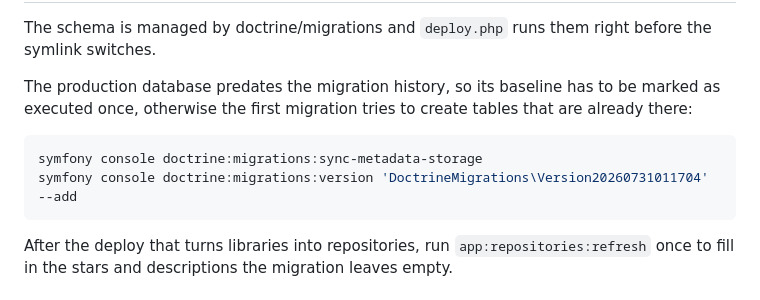
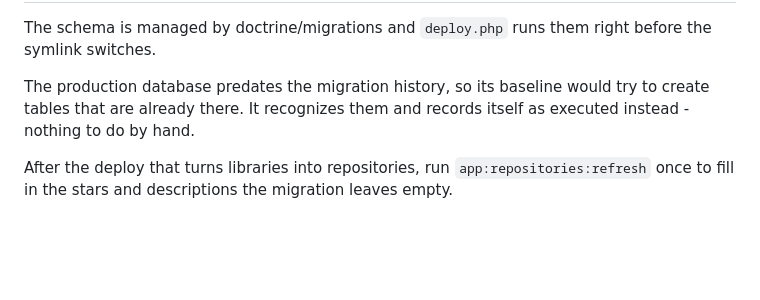
Before and after one commit to chr-hertel/oss-complexity-report, a Markdown page: README.md, the part around the change. GitHub-like rendering; blank space fills up the shorter version.

Commit message:
Drop the manual baseline step from the deployment docs
The migration handles the pre-existing production schema itself now.

Co-Authored-By: Claude Opus 5 (1M context) <noreply@anthropic.com>

````diff
--- a/README.md
+++ b/README.md
@@ -109,13 +109,8 @@ Deploying schema changes
 
 The schema is managed by doctrine/migrations and `deploy.php` runs them right before the symlink switches.
 
-The production database predates the migration history, so its baseline has to be marked as executed once,
-otherwise the first migration tries to create tables that are already there:
-
-```bash
-symfony console doctrine:migrations:sync-metadata-storage
-symfony console doctrine:migrations:version 'DoctrineMigrations\Version20260731011704' --add
-```
+The production database predates the migration history, so its baseline would try to create tables that are
+already there. It recognizes them and records itself as executed instead - nothing to do by hand.
 
 After the deploy that turns libraries into repositories, run `app:repositories:refresh` once to fill in the
 stars and descriptions the migration leaves empty.
````
